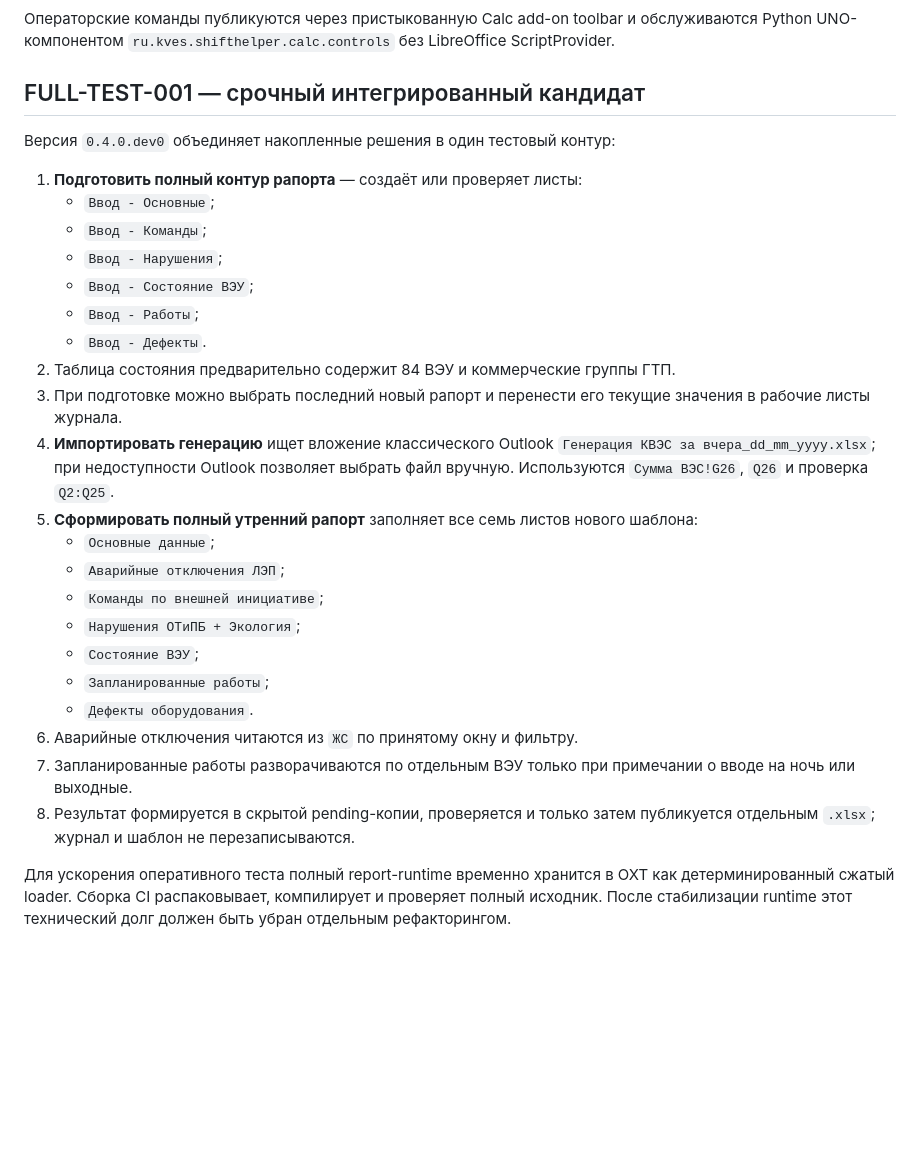
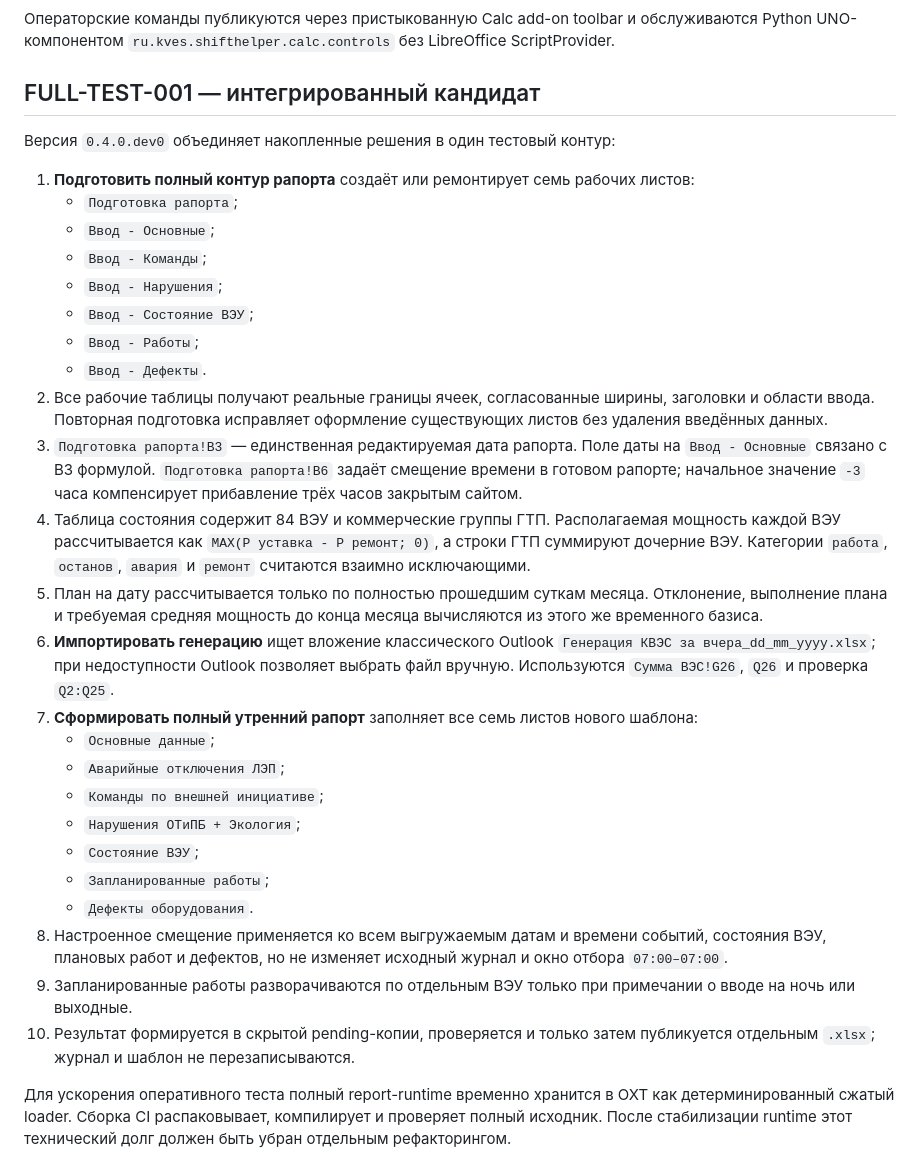
Before and after one commit to genrudko/shift_helper, a Markdown page: README.md, the part around the change. Rendered like a GitHub page; blank space fills up the shorter version.

Commit message:
FULL-TEST-001: document repaired journal and calculation contract

```diff
--- a/README.md
+++ b/README.md
@@ -35,24 +35,36 @@ Shift-Helper автоматизирует рабочие книги сменно
 обслуживаются Python UNO-компонентом `ru.kves.shifthelper.calc.controls` без
 LibreOffice ScriptProvider.
 
-## FULL-TEST-001 — срочный интегрированный кандидат
+## FULL-TEST-001 — интегрированный кандидат
 
 Версия `0.4.0.dev0` объединяет накопленные решения в один тестовый контур:
 
-1. **Подготовить полный контур рапорта** — создаёт или проверяет листы:
+1. **Подготовить полный контур рапорта** создаёт или ремонтирует семь рабочих листов:
+   - `Подготовка рапорта`;
    - `Ввод - Основные`;
    - `Ввод - Команды`;
    - `Ввод - Нарушения`;
    - `Ввод - Состояние ВЭУ`;
    - `Ввод - Работы`;
    - `Ввод - Дефекты`.
-2. Таблица состояния предварительно содержит 84 ВЭУ и коммерческие группы ГТП.
-3. При подготовке можно выбрать последний новый рапорт и перенести его текущие
-   значения в рабочие листы журнала.
-4. **Импортировать генерацию** ищет вложение классического Outlook
+2. Все рабочие таблицы получают реальные границы ячеек, согласованные ширины,
+   заголовки и области ввода. Повторная подготовка исправляет оформление существующих
+   листов без удаления введённых данных.
+3. `Подготовка рапорта!B3` — единственная редактируемая дата рапорта. Поле даты на
+   `Ввод - Основные` связано с B3 формулой. `Подготовка рапорта!B6` задаёт смещение
+   времени в готовом рапорте; начальное значение `-3` часа компенсирует прибавление
+   трёх часов закрытым сайтом.
+4. Таблица состояния содержит 84 ВЭУ и коммерческие группы ГТП. Располагаемая
+   мощность каждой ВЭУ рассчитывается как `MAX(P уставка - P ремонт; 0)`, а строки
+   ГТП суммируют дочерние ВЭУ. Категории `работа`, `останов`, `авария` и `ремонт`
+   считаются взаимно исключающими.
+5. План на дату рассчитывается только по полностью прошедшим суткам месяца.
+   Отклонение, выполнение плана и требуемая средняя мощность до конца месяца
+   вычисляются из этого же временного базиса.
+6. **Импортировать генерацию** ищет вложение классического Outlook
    `Генерация КВЭС за вчера_dd_mm_yyyy.xlsx`; при недоступности Outlook позволяет
    выбрать файл вручную. Используются `Сумма ВЭС!G26`, `Q26` и проверка `Q2:Q25`.
-5. **Сформировать полный утренний рапорт** заполняет все семь листов нового шаблона:
+7. **Сформировать полный утренний рапорт** заполняет все семь листов нового шаблона:
    - `Основные данные`;
    - `Аварийные отключения ЛЭП`;
    - `Команды по внешней инициативе`;
@@ -60,11 +72,13 @@ LibreOffice ScriptProvider.
    - `Состояние ВЭУ`;
    - `Запланированные работы`;
    - `Дефекты оборудования`.
-6. Аварийные отключения читаются из `ЖС` по принятому окну и фильтру.
-7. Запланированные работы разворачиваются по отдельным ВЭУ только при примечании
+8. Настроенное смещение применяется ко всем выгружаемым датам и времени событий,
+   состояния ВЭУ, плановых работ и дефектов, но не изменяет исходный журнал и окно
+   отбора `07:00–07:00`.
+9. Запланированные работы разворачиваются по отдельным ВЭУ только при примечании
    о вводе на ночь или выходные.
-8. Результат формируется в скрытой pending-копии, проверяется и только затем
-   публикуется отдельным `.xlsx`; журнал и шаблон не перезаписываются.
+10. Результат формируется в скрытой pending-копии, проверяется и только затем
+    публикуется отдельным `.xlsx`; журнал и шаблон не перезаписываются.
 
 Для ускорения оперативного теста полный report-runtime временно хранится в OXT как
 детерминированный сжатый loader. Сборка CI распаковывает, компилирует и проверяет
```
